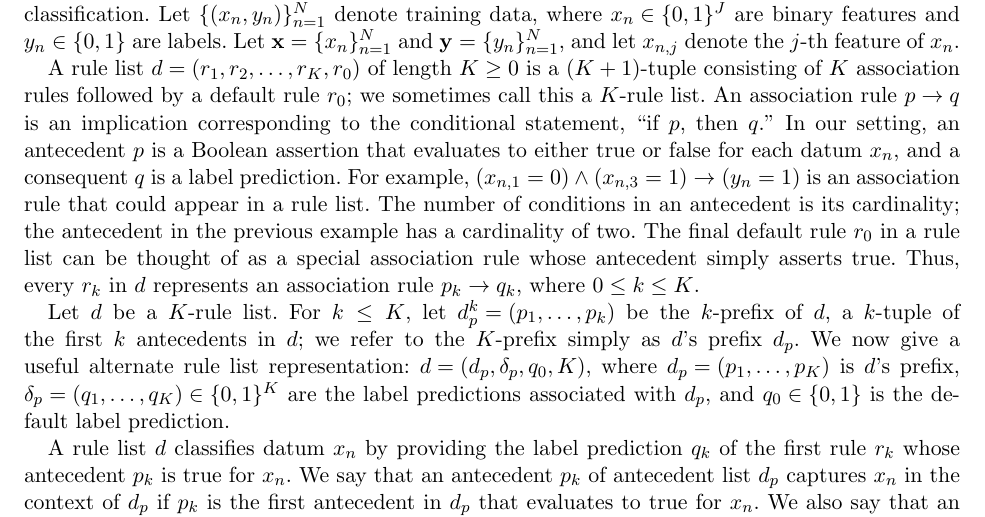
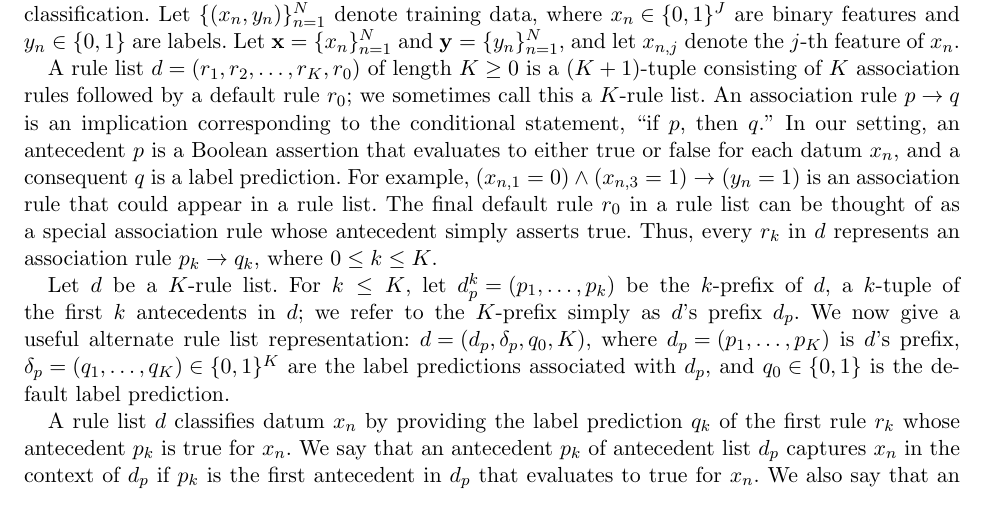
Before and after one commit to nlarusstone/corels-test, a LaTeX document (paper/arxiv.tex, which reads paper/content.tex): part of page 1 of 14, cut so that both start at the same text. Compiled offline with pdfLaTeX.

Commit message:
Cynthia: dont' get into cardinality, not part of regularization

```diff
--- a/paper/content.tex
+++ b/paper/content.tex
@@ -40,8 +40,8 @@ true or false for each datum~$x_n$, and a consequent~$q$ is a label prediction.
 For example,~${(x_{n, 1} = 0) \wedge (x_{n, 3} = 1) \rightarrow (y_n = 1)}$
 is an association rule that could appear in a rule list.
 %
-The number of conditions in an antecedent is its cardinality;
-the antecedent in the previous example has a cardinality of two.
+%The number of conditions in an antecedent is its cardinality;
+%the antecedent in the previous example has a cardinality of two.
 %
 The final default rule~$r_0$ in a rule list can be thought of as a special
 association rule whose antecedent simply asserts true.
```
